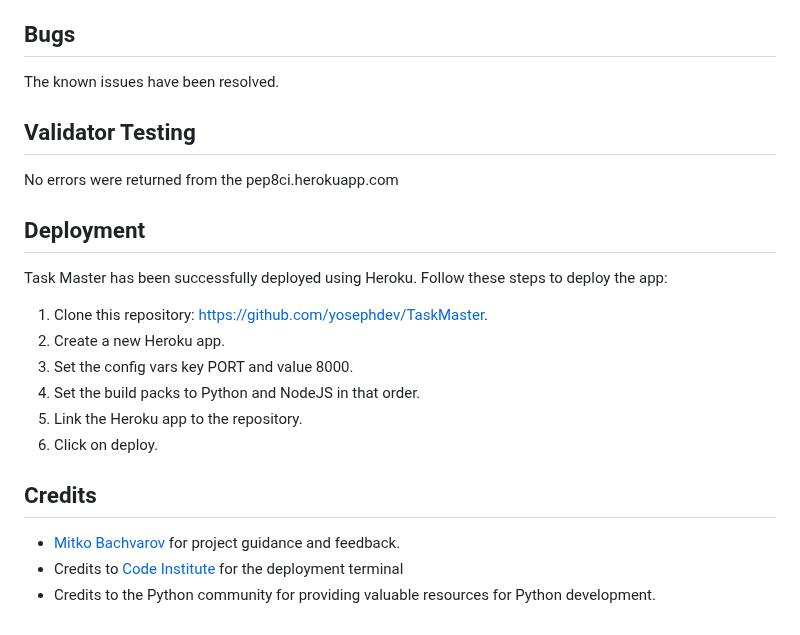
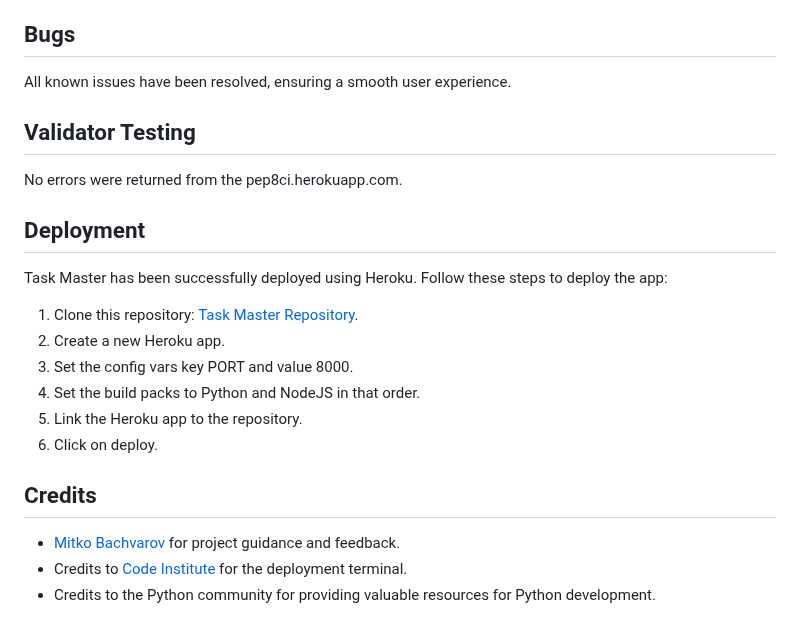
Before and after one commit to yosephdev/task-master, a Markdown page: README.md, the part around the change. Rendered like a GitHub page.

Commit message:
docs: Update README.md with bug fixes, deployment instructions, and credits

```diff
--- a/README.md
+++ b/README.md
@@ -104,17 +104,17 @@ I have manually tested Task Master by performing the following steps:
 
 ## Bugs
 
-The known issues have been resolved.
+All known issues have been resolved, ensuring a smooth user experience.
 
 ## Validator Testing
 
-No errors were returned from the pep8ci.herokuapp.com
+No errors were returned from the pep8ci.herokuapp.com.
 
 ## Deployment
 
 Task Master has been successfully deployed using Heroku. Follow these steps to deploy the app:
 
-1. Clone this repository: <https://github.com/yosephdev/TaskMaster>.
+1. Clone this repository: [Task Master Repository](https://github.com/yosephdev/TaskMaster).
 2. Create a new Heroku app.
 3. Set the config vars key PORT and value 8000.
 4. Set the build packs to Python and NodeJS in that order.
@@ -124,5 +124,5 @@ Task Master has been successfully deployed using Heroku. Follow these steps to d
 ## Credits
 
 - [Mitko Bachvarov](https://www.linkedin.com/in/mitko-bachvarov-40b50776/) for project guidance and feedback.
-- Credits to [Code Institute](https://www.codeinstitute.net) for the deployment terminal
+- Credits to [Code Institute](https://www.codeinstitute.net) for the deployment terminal.
 - Credits to the Python community for providing valuable resources for Python development.
```
